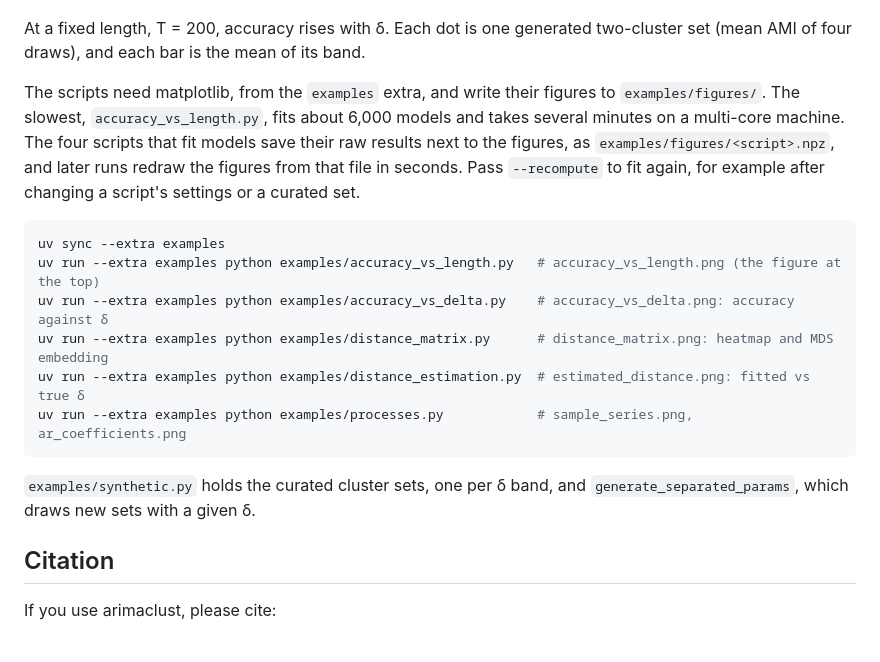
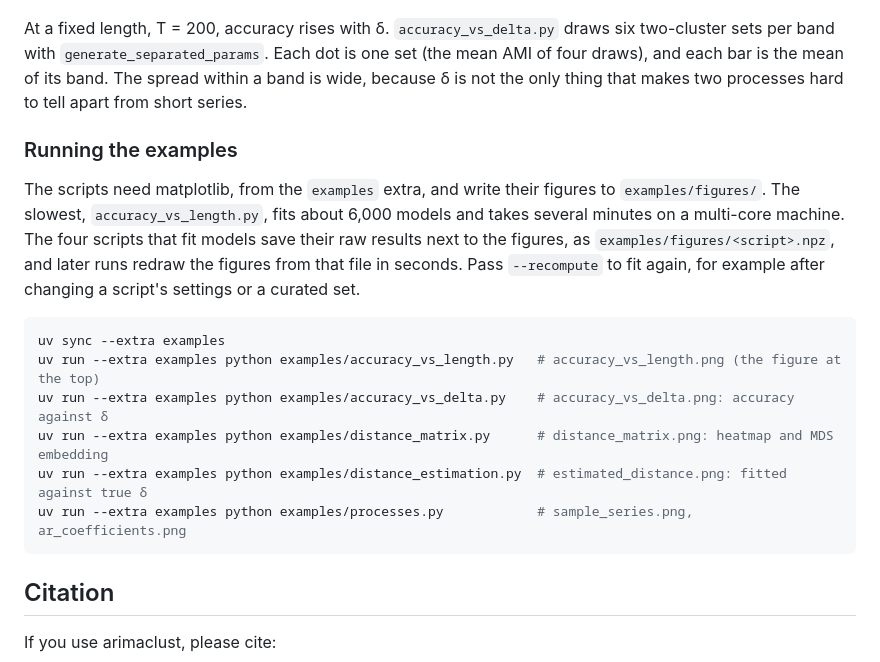
Before and after one commit to garikdza/arimaclust, a Markdown page: README.md, the part around one of its changes. Drawn GitHub-style.

````diff
--- a/README.md
+++ b/README.md
@@ -56,8 +89,12 @@ from T = 200, and the two middle sets reach an AMI of 0.98 or more by T = 800. T
 
 ![Clustering accuracy rising with the separation δ between the processes, at series length 200](examples/figures/accuracy_vs_delta.png)
 
-At a fixed length, T = 200, accuracy rises with δ. Each dot is one generated two-cluster set (mean AMI of four
-draws), and each bar is the mean of its band.
+At a fixed length, T = 200, accuracy rises with δ. `accuracy_vs_delta.py` draws six two-cluster sets per band with
+`generate_separated_params`. Each dot is one set (the mean AMI of four draws), and each bar is the mean of its band.
+The spread within a band is wide, because δ is not the only thing that makes two processes hard to tell apart from
+short series.
+
+### Running the examples
 
 The scripts need matplotlib, from the `examples` extra, and write their figures to `examples/figures/`. The
 slowest, `accuracy_vs_length.py`, fits about 6,000 models and takes several minutes on a multi-core machine.
@@ -70,12 +107,9 @@ uv sync --extra examples
 uv run --extra examples python examples/accuracy_vs_length.py   # accuracy_vs_length.png (the figure at the top)
 uv run --extra examples python examples/accuracy_vs_delta.py    # accuracy_vs_delta.png: accuracy against δ
 uv run --extra examples python examples/distance_matrix.py      # distance_matrix.png: heatmap and MDS embedding
-uv run --extra examples python examples/distance_estimation.py  # estimated_distance.png: fitted vs true δ
+uv run --extra examples python examples/distance_estimation.py  # estimated_distance.png: fitted against true δ
 uv run --extra examples python examples/processes.py            # sample_series.png, ar_coefficients.png
 ```
-
-`examples/synthetic.py` holds the curated cluster sets, one per δ band, and `generate_separated_params`, which
-draws new sets with a given δ.
 
 ## Citation
 
````
Also changed, not shown: other parts of README.md (+39 -6 lines), CLAUDE.md (+2 -2 lines), examples/figures/estimated_distance.png (added), 1 other file.
